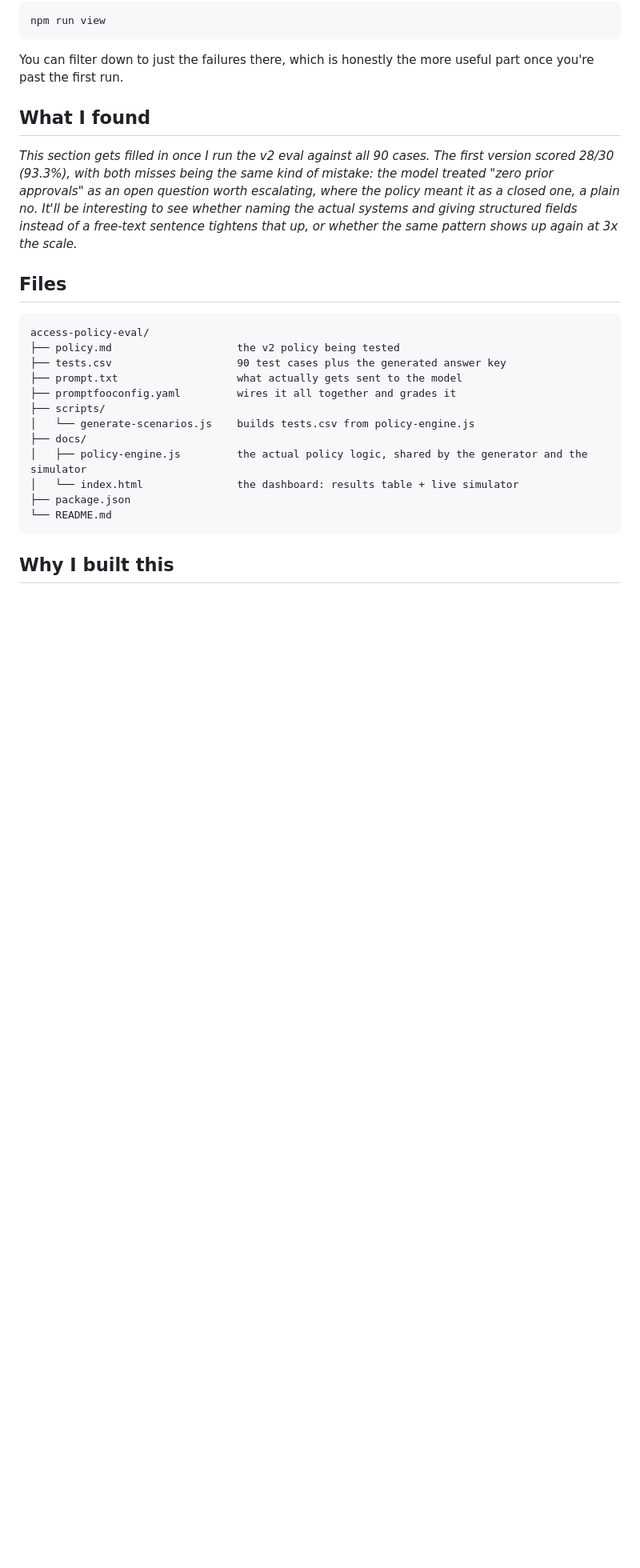
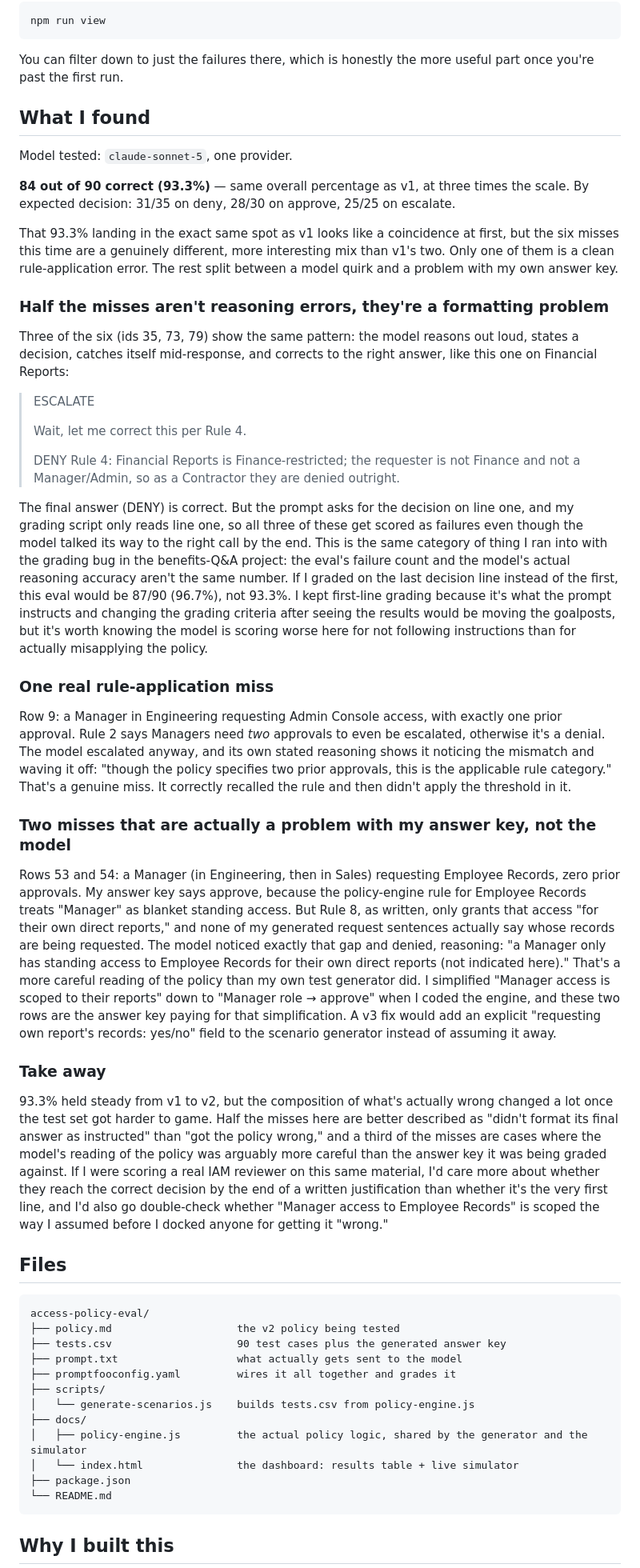
Before and after one commit to stephpawlowski/access-policy-compliance-eval, a Markdown page: README.md, the part around the change. Shown at 80% size. Rendered like a GitHub page; blank space fills up the shorter version.

```diff
--- a/README.md
+++ b/README.md
@@ -108,13 +108,83 @@ useful part once you're past the first run.
 
 ## What I found
 
-_This section gets filled in once I run the v2 eval against all 90 cases.
-The first version scored 28/30 (93.3%), with both misses being the same kind
-of mistake: the model treated "zero prior approvals" as an open question
-worth escalating, where the policy meant it as a closed one, a plain no. It'll
-be interesting to see whether naming the actual systems and giving structured
-fields instead of a free-text sentence tightens that up, or whether the same
-pattern shows up again at 3x the scale._
+Model tested: `claude-sonnet-5`, one provider.
+
+**84 out of 90 correct (93.3%)** — same overall percentage as v1, at three times
+the scale. By expected decision: 31/35 on deny, 28/30 on approve, 25/25 on
+escalate.
+
+That 93.3% landing in the exact same spot as v1 looks like a coincidence at
+first, but the six misses this time are a genuinely different, more
+interesting mix than v1's two. Only one of them is a clean rule-application
+error. The rest split between a model quirk and a problem with my own answer
+key.
+
+### Half the misses aren't reasoning errors, they're a formatting problem
+
+Three of the six (ids 35, 73, 79) show the same pattern: the model reasons out
+loud, states a decision, catches itself mid-response, and corrects to the
+right answer, like this one on Financial Reports:
+
+> ESCALATE
+>
+> Wait, let me correct this per Rule 4.
+>
+> DENY
+> Rule 4: Financial Reports is Finance-restricted; the requester is not
+> Finance and not a Manager/Admin, so as a Contractor they are denied
+> outright.
+
+The final answer (DENY) is correct. But the prompt asks for the decision on
+line one, and my grading script only reads line one, so all three of these
+get scored as failures even though the model talked its way to the right call
+by the end. This is the same category of thing I ran into with the grading
+bug in the benefits-Q&A project: the eval's failure count and the model's
+actual reasoning accuracy aren't the same number. If I graded on the last
+decision line instead of the first, this eval would be 87/90 (96.7%), not
+93.3%. I kept first-line grading because it's what the prompt instructs and
+changing the grading criteria after seeing the results would be moving the
+goalposts, but it's worth knowing the model is scoring worse here for not
+following instructions than for actually misapplying the policy.
+
+### One real rule-application miss
+
+Row 9: a Manager in Engineering requesting Admin Console access, with exactly
+one prior approval. Rule 2 says Managers need *two* approvals to even be
+escalated, otherwise it's a denial. The model escalated anyway, and its own
+stated reasoning shows it noticing the mismatch and waving it off: "though the
+policy specifies two prior approvals, this is the applicable rule category."
+That's a genuine miss. It correctly recalled the rule and then didn't apply
+the threshold in it.
+
+### Two misses that are actually a problem with my answer key, not the model
+
+Rows 53 and 54: a Manager (in Engineering, then in Sales) requesting Employee
+Records, zero prior approvals. My answer key says approve, because the
+policy-engine rule for Employee Records treats "Manager" as blanket standing
+access. But Rule 8, as written, only grants that access "for their own direct
+reports," and none of my generated request sentences actually say whose
+records are being requested. The model noticed exactly that gap and denied,
+reasoning: "a Manager only has standing access to Employee Records for their
+own direct reports (not indicated here)." That's a more careful reading of
+the policy than my own test generator did. I simplified "Manager access is
+scoped to their reports" down to "Manager role → approve" when I coded the
+engine, and these two rows are the answer key paying for that simplification.
+A v3 fix would add an explicit "requesting own report's records: yes/no" field
+to the scenario generator instead of assuming it away.
+
+### Take away
+
+93.3% held steady from v1 to v2, but the composition of what's actually wrong
+changed a lot once the test set got harder to game. Half the misses here are
+better described as "didn't format its final answer as instructed" than
+"got the policy wrong," and a third of the misses are cases where the model's
+reading of the policy was arguably more careful than the answer key it was
+being graded against. If I were scoring a real IAM reviewer on this same
+material, I'd care more about whether they reach the correct decision by the
+end of a written justification than whether it's the very first line, and I'd
+also go double-check whether "Manager access to Employee Records" is scoped
+the way I assumed before I docked anyone for getting it "wrong."
 
 ## Files
 
```
